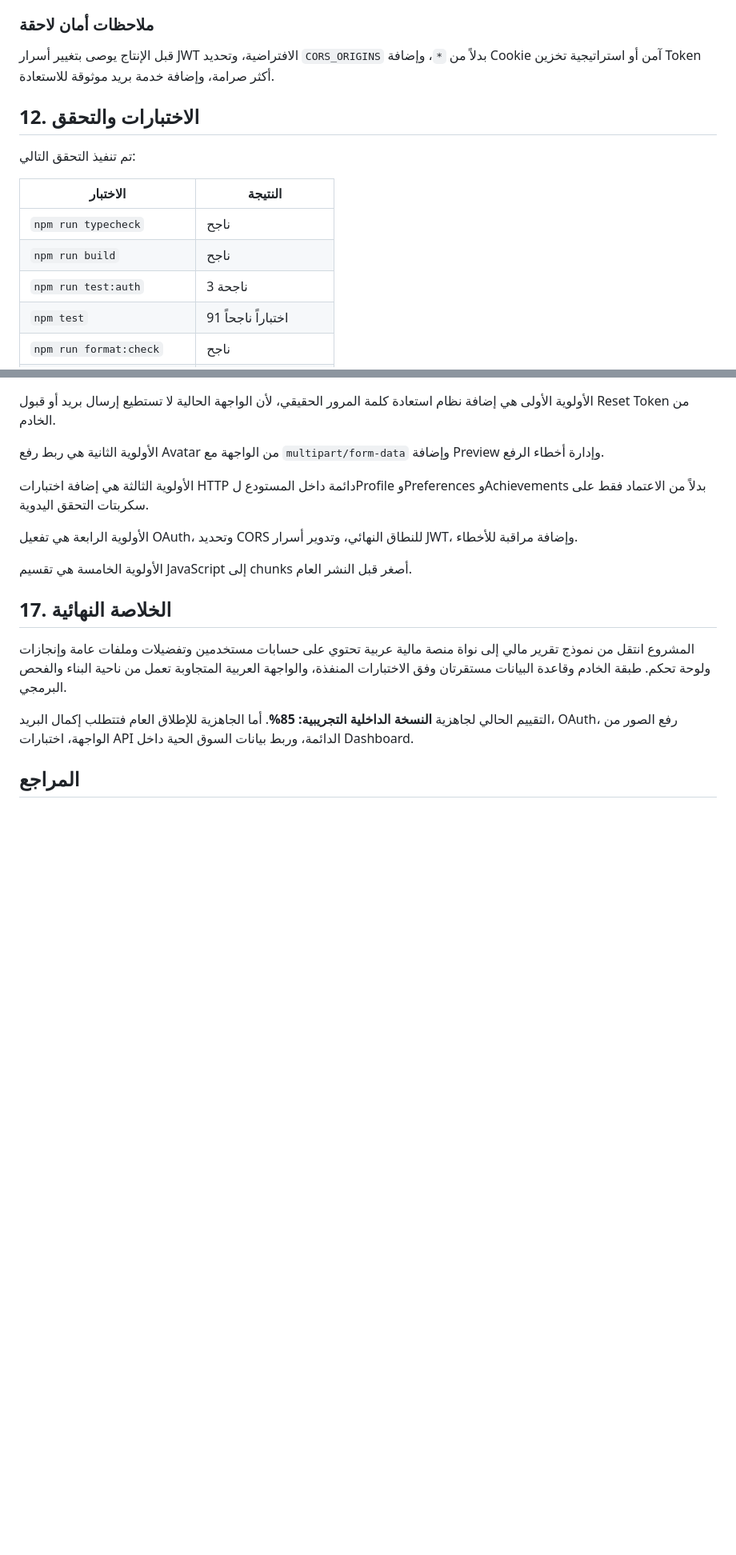
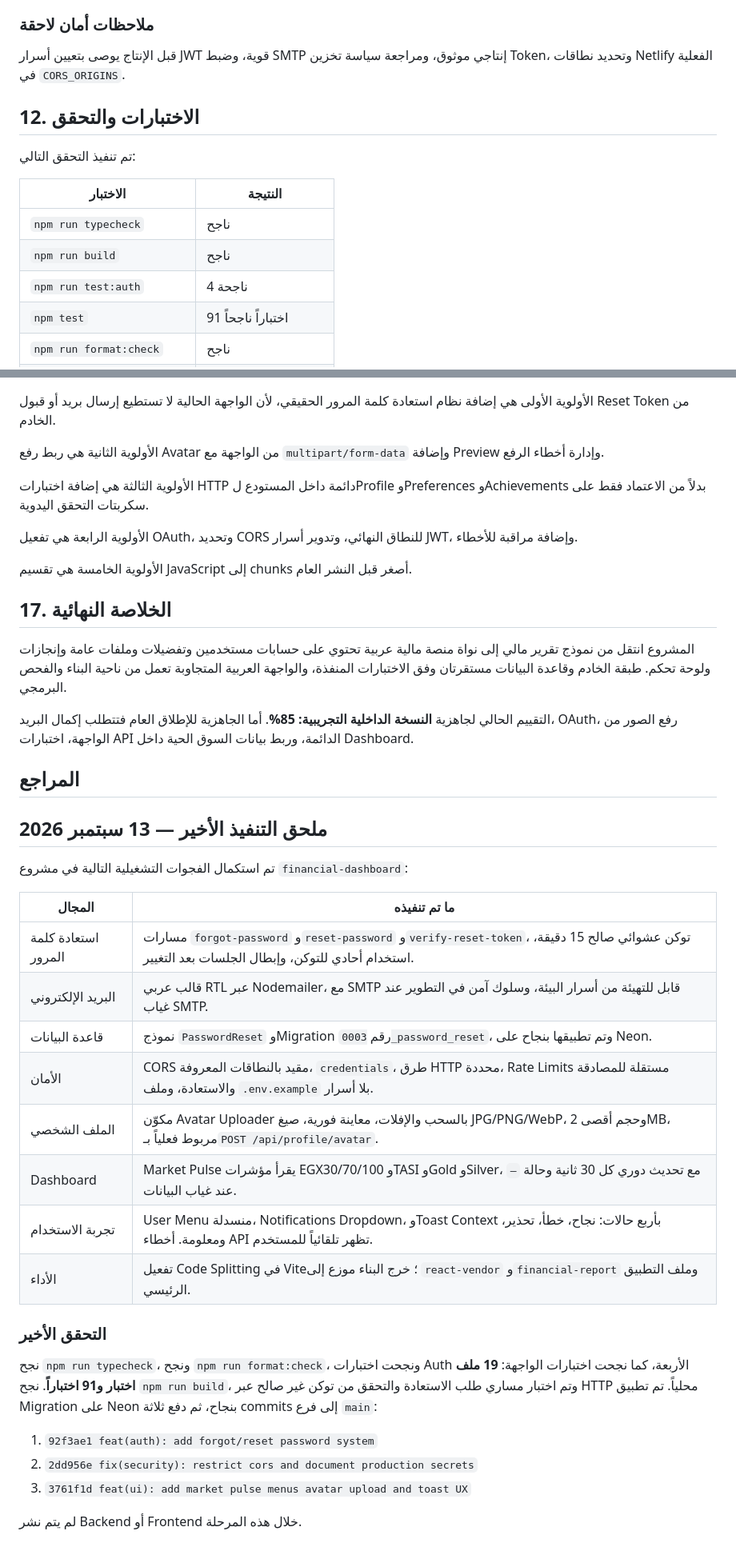
Before and after one commit to borsaty2000-blip/financial-dashboard, a Markdown page: BORSATY_COMPREHENSIVE_REPORT.md, 2 parts joined by grey strips. Shown at 80% size. Rendered like a GitHub page; blank space fills up the shorter version.

Commit message:
docs: update comprehensive implementation report

```diff
--- a/BORSATY_COMPREHENSIVE_REPORT.md
+++ b/BORSATY_COMPREHENSIVE_REPORT.md
@@ -296,7 +298,7 @@ level = floor(XP / 100) + 1
 
 ### ملاحظات أمان لاحقة
 
-قبل الإنتاج يوصى بتغيير أسرار JWT الافتراضية، وتحديد `CORS_ORIGINS` بدلاً من `*`، وإضافة Cookie آمن أو استراتيجية تخزين Token أكثر صرامة، وإضافة خدمة بريد موثوقة للاستعادة.
+قبل الإنتاج يوصى بتعيين أسرار JWT قوية، وضبط SMTP إنتاجي موثوق، ومراجعة سياسة تخزين Token، وتحديد نطاقات Netlify الفعلية في `CORS_ORIGINS`.
 
 ## 12. الاختبارات والتحقق
 
@@ -306,7 +308,7 @@ level = floor(XP / 100) + 1
 | ---------------------------- | --------------------- |
 | `npm run typecheck`          | ناجح                  |
 | `npm run build`              | ناجح                  |
-| `npm run test:auth`          | 3 ناجحة               |
+| `npm run test:auth`          | 4 ناجحة               |
 | `npm test`                   | 91 اختباراً ناجحاً    |
 | `npm run format:check`       | ناجح                  |
 | `npx prisma validate`        | ناجح                  |
@@ -388,3 +390,28 @@ level = floor(XP / 100) + 1
 [2]: https://www.prisma.io/docs 'Prisma Documentation'
 [3]: https://expressjs.com/ 'Express Documentation'
 [4]: https://www.postgresql.org/docs/ 'PostgreSQL Documentation'
+
+## ملحق التنفيذ الأخير — 13 سبتمبر 2026
+
+تم استكمال الفجوات التشغيلية التالية في مشروع `financial-dashboard`:
+
+| المجال              | ما تم تنفيذه                                                                                                                                   |
+| ------------------- | ---------------------------------------------------------------------------------------------------------------------------------------------- |
+| استعادة كلمة المرور | مسارات `forgot-password` و`reset-password` و`verify-reset-token`، توكن عشوائي صالح 15 دقيقة، استخدام أحادي للتوكن، وإبطال الجلسات بعد التغيير. |
+| البريد الإلكتروني   | قالب عربي RTL عبر Nodemailer، مع SMTP قابل للتهيئة من أسرار البيئة، وسلوك آمن في التطوير عند غياب SMTP.                                        |
+| قاعدة البيانات      | نموذج `PasswordReset` وMigration رقم `0003_password_reset`، وتم تطبيقها بنجاح على Neon.                                                        |
+| الأمان              | CORS مقيد بالنطاقات المعروفة، `credentials`، طرق HTTP محددة، Rate Limits مستقلة للمصادقة والاستعادة، وملف `.env.example` بلا أسرار.            |
+| الملف الشخصي        | مكوّن Avatar Uploader بالسحب والإفلات، معاينة فورية، صيغ JPG/PNG/WebP، وحجم أقصى 2MB، مربوط فعلياً بـ`POST /api/profile/avatar`.               |
+| Dashboard           | Market Pulse يقرأ مؤشرات EGX30/70/100 وTASI وGold وSilver، مع تحديث دوري كل 30 ثانية وحالة `—` عند غياب البيانات.                              |
+| تجربة الاستخدام     | User Menu منسدلة، Notifications Dropdown، وToast Context بأربع حالات: نجاح، خطأ، تحذير، ومعلومة. أخطاء API تظهر تلقائياً للمستخدم.             |
+| الأداء              | تفعيل Code Splitting في Vite؛ خرج البناء موزع إلى `react-vendor` و`financial-report` وملف التطبيق الرئيسي.                                     |
+
+### التحقق الأخير
+
+نجح `npm run typecheck`، ونجح `npm run format:check`، ونجحت اختبارات Auth الأربعة، كما نجحت اختبارات الواجهة: **19 ملف اختبار و91 اختباراً**. نجح `npm run build`، وتم اختبار مساري طلب الاستعادة والتحقق من توكن غير صالح عبر HTTP محلياً. تم تطبيق Migration على Neon بنجاح، ثم دفع ثلاثة commits إلى فرع `main`:
+
+1. `92f3ae1 feat(auth): add forgot/reset password system`
+2. `2dd956e fix(security): restrict cors and document production secrets`
+3. `3761f1d feat(ui): add market pulse menus avatar upload and toast UX`
+
+لم يتم نشر Backend أو Frontend خلال هذه المرحلة.
```
Also changed, not shown: other parts of BORSATY_COMPREHENSIVE_REPORT.md (+6 -4 lines).
